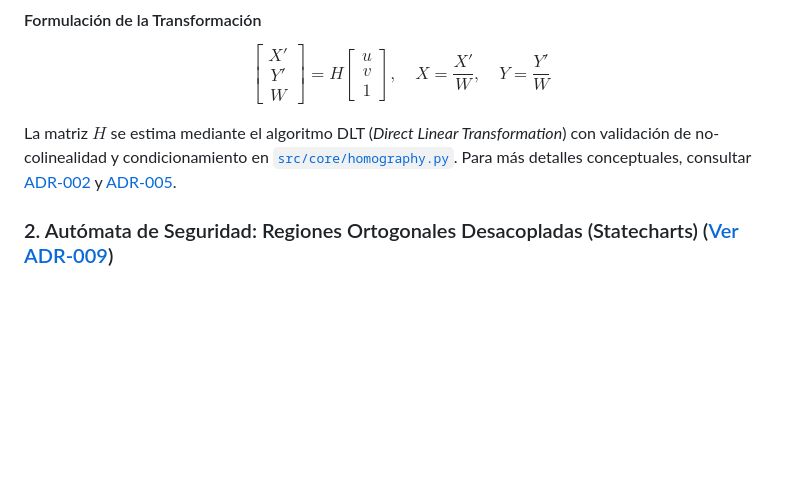
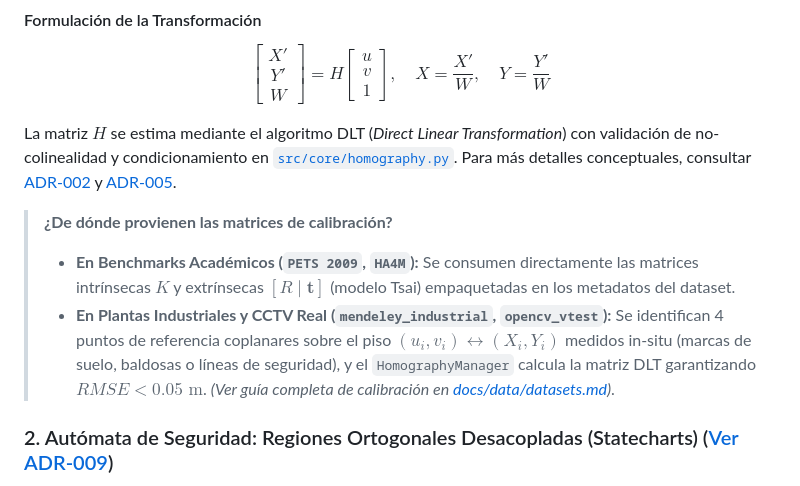
Before and after one commit to LeanoA/edge-vision-zone-monitor, a Markdown page: README.md, the part around the change. Drawn GitHub-style; blank space fills up the shorter version.

Commit message:
docs: document planar calibration procedure and camera metadata sources

```diff
--- a/README.md
+++ b/README.md
@@ -224,6 +224,11 @@ homography numerical error (número de condición matricial κ(H))
 $$\begin{bmatrix} X' \\ Y' \\ W \end{bmatrix} = H \begin{bmatrix} u \\ v \\ 1 \end{bmatrix}, \quad X = \frac{X'}{W}, \quad Y = \frac{Y'}{W}$$
 
 La matriz $H$ se estima mediante el algoritmo DLT (*Direct Linear Transformation*) con validación de no-colinealidad y condicionamiento en [`src/core/homography.py`](src/core/homography.py). Para más detalles conceptuales, consultar [ADR-002](docs/decisions/adr-002-homography-vs-monocular-3d.md) y [ADR-005](docs/decisions/adr-005-homography-vectorization-geometric-validation.md).
+
+> **¿De dónde provienen las matrices de calibración?**
+> * **En Benchmarks Académicos (`PETS 2009`, `HA4M`):** Se consumen directamente las matrices intrínsecas $K$ y extrínsecas $[R \mid \mathbf{t}]$ (modelo Tsai) empaquetadas en los metadatos del dataset.
+> * **En Plantas Industriales y CCTV Real (`mendeley_industrial`, `opencv_vtest`):** Se identifican 4 puntos de referencia coplanares sobre el piso $(u_i, v_i) \leftrightarrow (X_i, Y_i)$ medidos in-situ (marcas de suelo, baldosas o líneas de seguridad), y el `HomographyManager` calcula la matriz DLT garantizando $RMSE < 0.05\text{ m}$.
+> *(Ver guía completa de calibración en [docs/data/datasets.md](docs/data/datasets.md#11-metodología-de-calibración-planar-dlt-y-fuentes-de-metadatos-de-cámara))*.
 
 ### 2. Autómata de Seguridad: Regiones Ortogonales Desacopladas (Statecharts) ([Ver ADR-009](docs/decisions/adr-009-decoupled-spatial-dwell-statecharts.md))
 
```
Also changed, not shown: docs/data/datasets.md (+41 -0 lines).
